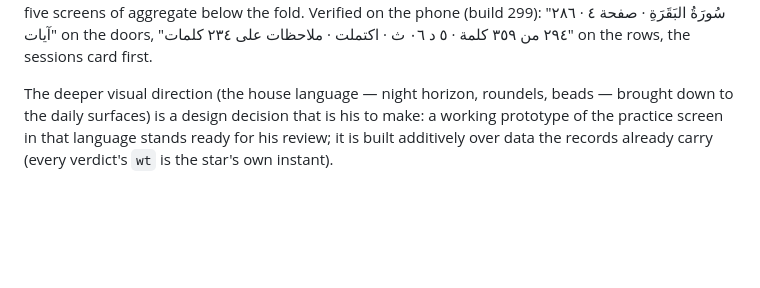
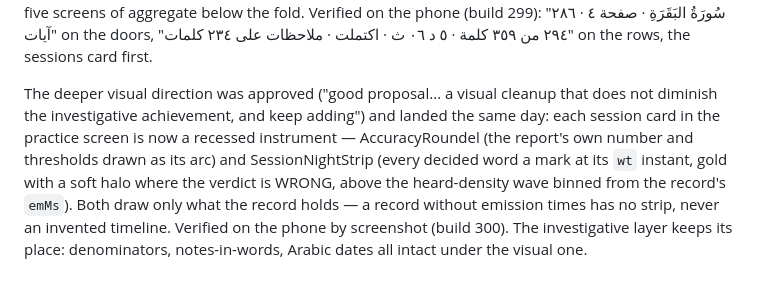
Before and after one commit to HeshamAbuShaban/iqra, a Markdown page: docs/STATUS.md, the part around the change. Drawn GitHub-style; blank space fills up the shorter version.

Commit message:
The prototype became the build, with his go

```diff
--- a/docs/STATUS.md
+++ b/docs/STATUS.md
@@ -2405,8 +2405,14 @@ Verified on the phone (build 299): "سُورَةُ البَقَرَةِ · صف
 on the doors, "٢٩٤ من ٣٥٩ كلمة · ٥ د ٠٦ ث · اكتملت · ملاحظات على ٢٣٤ كلمات"
 on the rows, the sessions card first.
 
-The deeper visual direction (the house language — night horizon, roundels,
-beads — brought down to the daily surfaces) is a design decision that is
-his to make: a working prototype of the practice screen in that language
-stands ready for his review; it is built additively over data the records
-already carry (every verdict's `wt` is the star's own instant).
+The deeper visual direction was approved ("good proposal... a visual
+cleanup that does not diminish the investigative achievement, and keep
+adding") and landed the same day: each session card in the practice screen
+is now a recessed instrument — AccuracyRoundel (the report's own number and
+thresholds drawn as its arc) and SessionNightStrip (every decided word a
+mark at its `wt` instant, gold with a soft halo where the verdict is WRONG,
+above the heard-density wave binned from the record's `emMs`). Both draw
+only what the record holds — a record without emission times has no strip,
+never an invented timeline. Verified on the phone by screenshot (build 300).
+The investigative layer keeps its place: denominators, notes-in-words,
+Arabic dates all intact under the visual one.
```
